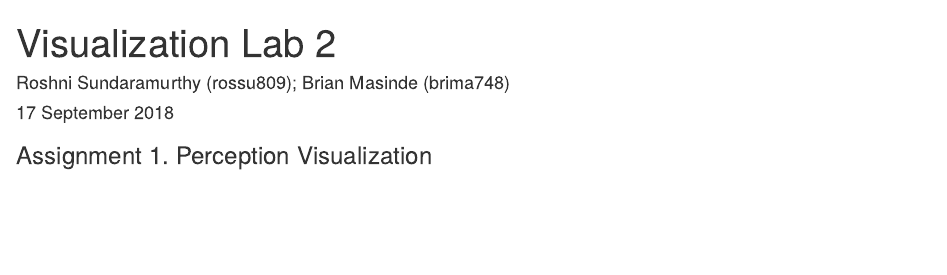
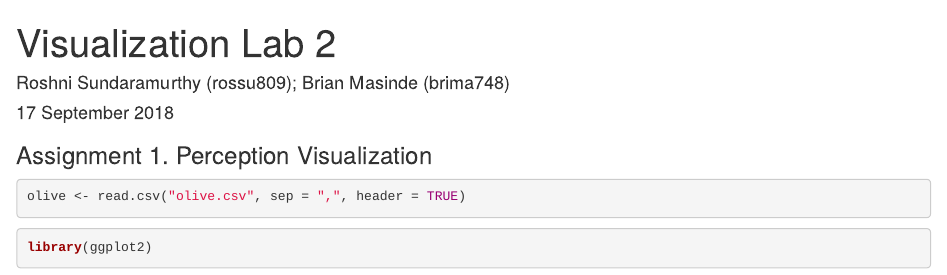
Before and after one commit to BMasinde/Viz, an R Markdown document (vis_lab2.Rmd): the page in a window 1100 px wide, from its top. Rendered offline with R 4.5, knitr and Pandoc, with nearby package versions.

Commit message:
read data and loaded libraries

````diff
--- a/vis_lab2.Rmd
+++ b/vis_lab2.Rmd
@@ -11,3 +11,11 @@ fontsize: 11pt
 ---
 
 ### Assignment 1. Perception Visualization
+
+```{r data}
+olive <- read.csv("olive.csv", sep = ",", header = TRUE)
+```
+
+```{r libraries}
+library(ggplot2)
+```
````
Also changed, not shown: vis_lab2.nb.html.
